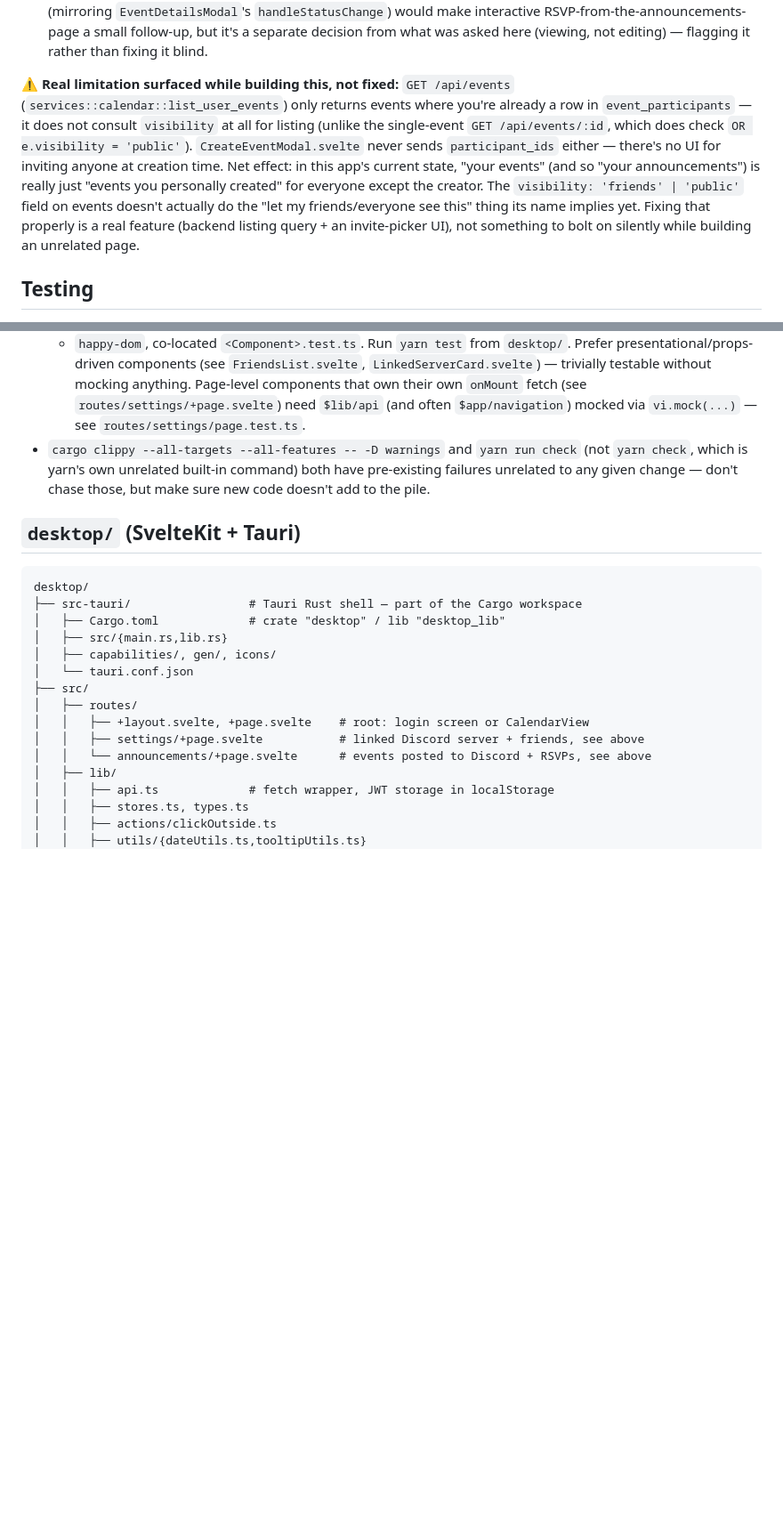
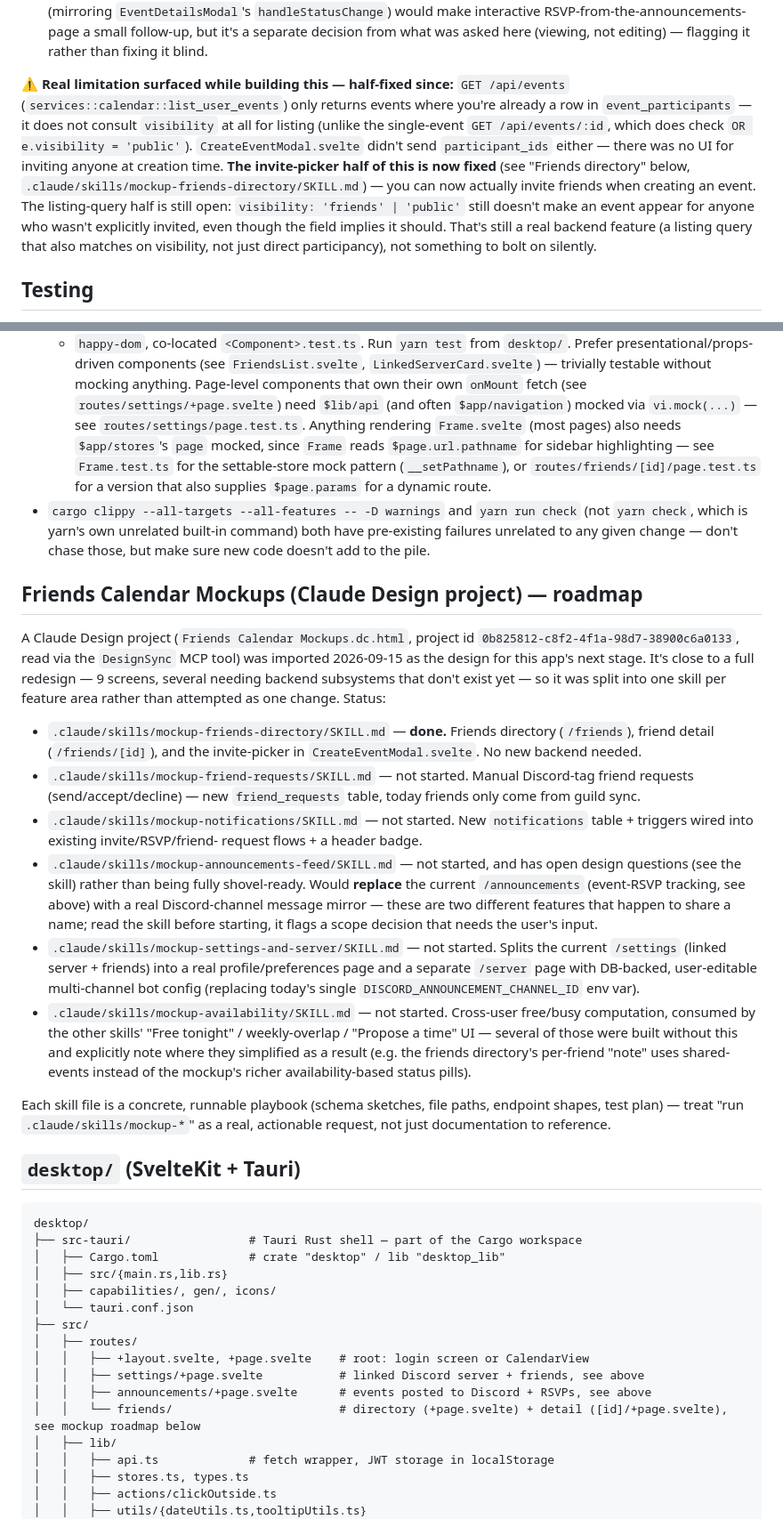
Before and after one commit to Souuum/friends-calendar, a Markdown page: CLAUDE.md, 2 parts joined by grey strips. Shown at 89% size. Drawn GitHub-style; blank space fills up the shorter version.

Commit message:
docs: document the Friends Calendar Mockups roadmap and the friends directory

```diff
--- a/CLAUDE.md
+++ b/CLAUDE.md
@@ -296,19 +296,21 @@ the second route to navigate to.
   page a small follow-up, but it's a separate decision from what was asked
   here (viewing, not editing) — flagging it rather than fixing it blind.
 
-⚠️ **Real limitation surfaced while building this, not fixed:**
+⚠️ **Real limitation surfaced while building this — half-fixed since:**
 `GET /api/events` (`services::calendar::list_user_events`) only returns
 events where you're already a row in `event_participants` — it does not
 consult `visibility` at all for listing (unlike the single-event `GET
 /api/events/:id`, which does check `OR e.visibility = 'public'`).
-`CreateEventModal.svelte` never sends `participant_ids` either — there's no
-UI for inviting anyone at creation time. Net effect: in this app's current
-state, "your events" (and so "your announcements") is really just "events
-you personally created" for everyone except the creator. The `visibility:
-'friends' | 'public'` field on events doesn't actually do the "let my
-friends/everyone see this" thing its name implies yet. Fixing that
-properly is a real feature (backend listing query + an invite-picker UI),
-not something to bolt on silently while building an unrelated page.
+`CreateEventModal.svelte` didn't send `participant_ids` either — there was
+no UI for inviting anyone at creation time. **The invite-picker half of
+this is now fixed** (see "Friends directory" below,
+`.claude/skills/mockup-friends-directory/SKILL.md`) — you can now actually
+invite friends when creating an event. The listing-query half is still
+open: `visibility: 'friends' | 'public'` still doesn't make an event
+appear for anyone who wasn't explicitly invited, even though the field
+implies it should. That's still a real backend feature (a listing query
+that also matches on visibility, not just direct participancy), not
+something to bolt on silently.
 
 ## Testing
 
@@ -349,12 +351,57 @@ rather than re-deriving the patterns. Summary:
   without mocking anything. Page-level components that own their own
   `onMount` fetch (see `routes/settings/+page.svelte`) need `$lib/api` (and
   often `$app/navigation`) mocked via `vi.mock(...)` — see
-  `routes/settings/page.test.ts`.
+  `routes/settings/page.test.ts`. Anything rendering `Frame.svelte` (most
+  pages) also needs `$app/stores`'s `page` mocked, since `Frame` reads
+  `$page.url.pathname` for sidebar highlighting — see `Frame.test.ts` for
+  the settable-store mock pattern (`__setPathname`), or
+  `routes/friends/[id]/page.test.ts` for a version that also supplies
+  `$page.params` for a dynamic route.
 - `cargo clippy --all-targets --all-features -- -D warnings` and
   `yarn run check` (not `yarn check`, which is yarn's own unrelated
   built-in command) both have pre-existing failures unrelated to any given
   change — don't chase those, but make sure new code doesn't add to the
   pile.
+
+## Friends Calendar Mockups (Claude Design project) — roadmap
+
+A Claude Design project (`Friends Calendar Mockups.dc.html`, project id
+`0b825812-c8f2-4f1a-98d7-38900c6a0133`, read via the `DesignSync` MCP tool)
+was imported 2026-09-15 as the design for this app's next stage. It's
+close to a full redesign — 9 screens, several needing backend subsystems
+that don't exist yet — so it was split into one skill per feature area
+rather than attempted as one change. Status:
+
+- `.claude/skills/mockup-friends-directory/SKILL.md` — **done.** Friends
+  directory (`/friends`), friend detail (`/friends/[id]`), and the
+  invite-picker in `CreateEventModal.svelte`. No new backend needed.
+- `.claude/skills/mockup-friend-requests/SKILL.md` — not started. Manual
+  Discord-tag friend requests (send/accept/decline) — new `friend_requests`
+  table, today friends only come from guild sync.
+- `.claude/skills/mockup-notifications/SKILL.md` — not started. New
+  `notifications` table + triggers wired into existing invite/RSVP/friend-
+  request flows + a header badge.
+- `.claude/skills/mockup-announcements-feed/SKILL.md` — not started, and
+  has open design questions (see the skill) rather than being fully
+  shovel-ready. Would **replace** the current `/announcements` (event-RSVP
+  tracking, see above) with a real Discord-channel message mirror — these
+  are two different features that happen to share a name; read the skill
+  before starting, it flags a scope decision that needs the user's input.
+- `.claude/skills/mockup-settings-and-server/SKILL.md` — not started.
+  Splits the current `/settings` (linked server + friends) into a real
+  profile/preferences page and a separate `/server` page with DB-backed,
+  user-editable multi-channel bot config (replacing today's single
+  `DISCORD_ANNOUNCEMENT_CHANNEL_ID` env var).
+- `.claude/skills/mockup-availability/SKILL.md` — not started. Cross-user
+  free/busy computation, consumed by the other skills' "Free tonight" /
+  weekly-overlap / "Propose a time" UI — several of those were built
+  without this and explicitly note where they simplified as a result (e.g.
+  the friends directory's per-friend "note" uses shared-events instead of
+  the mockup's richer availability-based status pills).
+
+Each skill file is a concrete, runnable playbook (schema sketches, file
+paths, endpoint shapes, test plan) — treat "run `.claude/skills/mockup-*`"
+as a real, actionable request, not just documentation to reference.
 
 ## `desktop/` (SvelteKit + Tauri)
 
@@ -369,7 +416,8 @@ desktop/
 │   ├── routes/
 │   │   ├── +layout.svelte, +page.svelte    # root: login screen or CalendarView
 │   │   ├── settings/+page.svelte           # linked Discord server + friends, see above
-│   │   └── announcements/+page.svelte      # events posted to Discord + RSVPs, see above
+│   │   ├── announcements/+page.svelte      # events posted to Discord + RSVPs, see above
+│   │   └── friends/                        # directory (+page.svelte) + detail ([id]/+page.svelte), see mockup roadmap below
 │   ├── lib/
 │   │   ├── api.ts             # fetch wrapper, JWT storage in localStorage
 │   │   ├── stores.ts, types.ts
```
